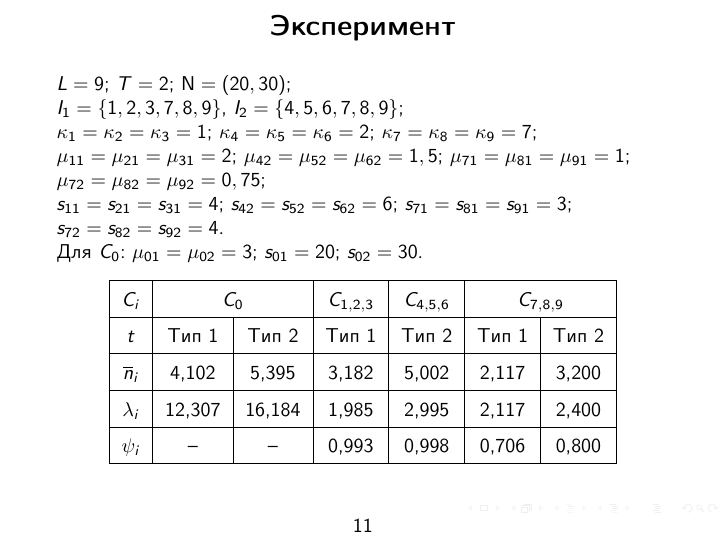
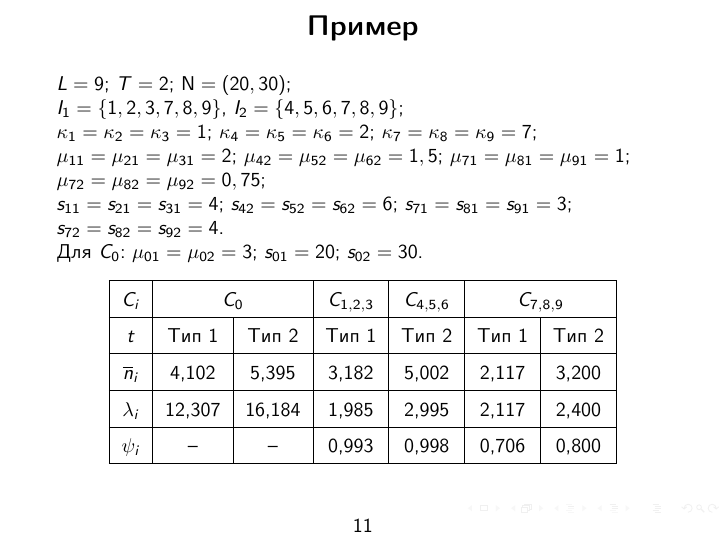
Before and after one commit to romansalin/DegreeWork, LaTeX slides (Presentation/presentation.tex, which reads Presentation/presentation_content.tex): page 11 of 12. Compiled offline with pdfLaTeX; a LaTeX package or settings file that is missing is left out.

Commit message:
Fix presentation content

```diff
--- a/Presentation/presentation_content.tex
+++ b/Presentation/presentation_content.tex
@@ -192,7 +192,7 @@ $i=1,...,L$, $t=1,...,T$.
 
 % ------------------------------------------------------------------- %
 
-\begin{frame} \frametitle{Эксперимент}
+\begin{frame} \frametitle{Пример}
 $L=9$; $T=2$; $\mathbf{N}=(20,30)$; \\
 $I_1=\{1,2,3,7,8,9\}$, $I_2=\{4,5,6,7,8,9\}$; \\
 $\kappa_1=\kappa_2=\kappa_3=1$; $\kappa_4=\kappa_5=\kappa_6=2$; $\kappa_7=\kappa_8=\kappa_9=7$; \\
```
Also changed, not shown: Presentation/presentation.pdf.
